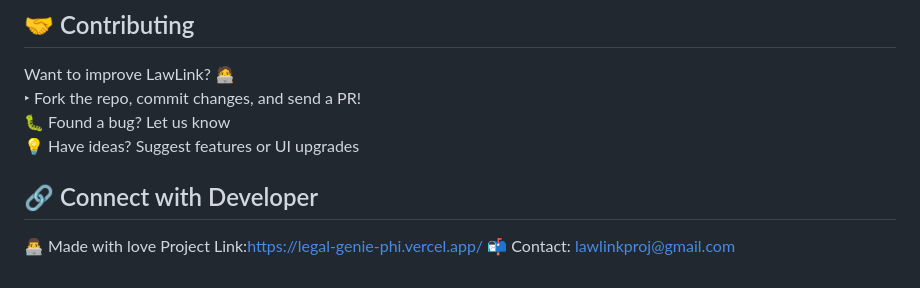
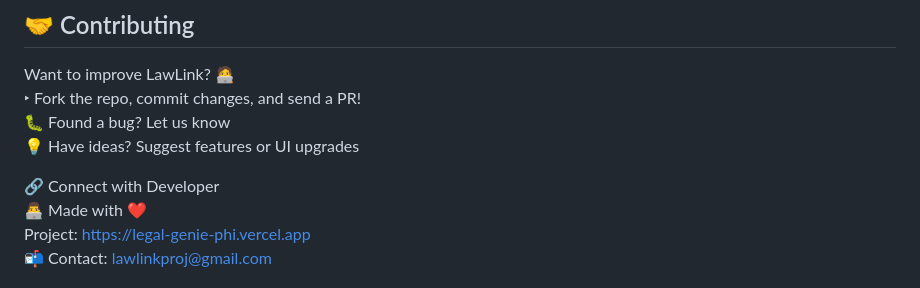
Before and after one commit to Aritrajit-Guha/LAW__Link, a Markdown page: README.md, the part around the change. Drawn GitHub-style.

```diff
--- a/README.md
+++ b/README.md
@@ -200,7 +200,7 @@ Want to improve LawLink? 🧑‍💻
 🐛 Found a bug? Let us know
 💡 Have ideas? Suggest features or UI upgrades
 
-## 🔗 Connect with Developer
-👨‍💻 Made with love
-Project Link:https://legal-genie-phi.vercel.app/
+🔗 Connect with Developer
+👨‍💻 Made with ❤️
+Project: https://legal-genie-phi.vercel.app
 📬 Contact: lawlinkproj@gmail.com
```
